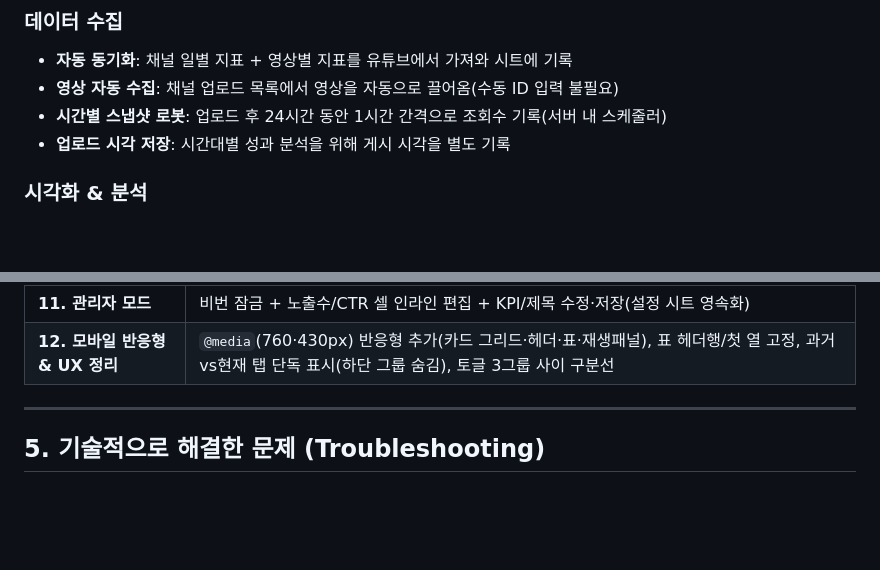
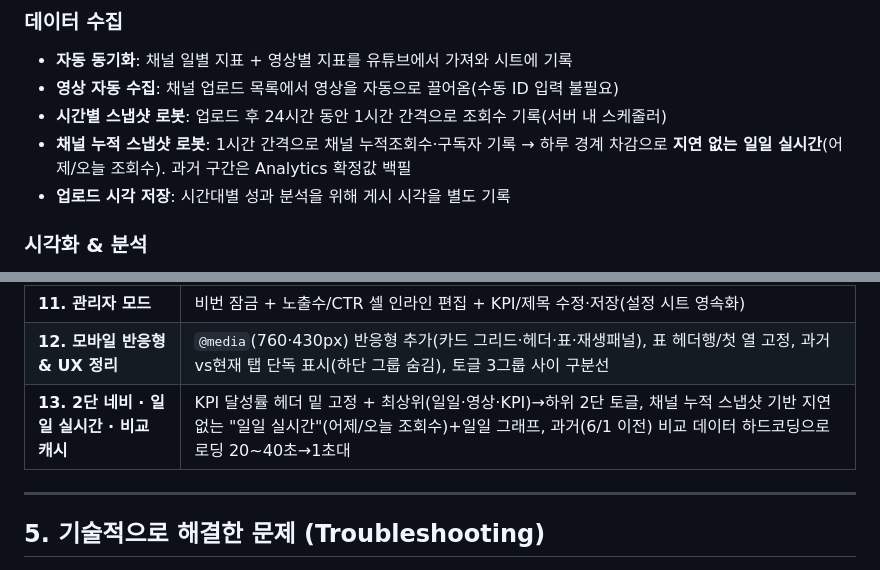
Before and after one commit to sh00000sh/youtube-dashboard, a Markdown page: DEVLOG.md, 2 parts joined by grey strips. Rendered like a GitHub page; blank space fills up the shorter version.

Commit message:
DEVLOG: 2단 네비·일일 실시간·비교 캐시 반영 (타임라인13, 기능)
Co-Authored-By: Claude Opus 4.8 <noreply@anthropic.com>

```diff
--- a/DEVLOG.md
+++ b/DEVLOG.md
@@ -56,6 +56,7 @@
 - **자동 동기화**: 채널 일별 지표 + 영상별 지표를 유튜브에서 가져와 시트에 기록
 - **영상 자동 수집**: 채널 업로드 목록에서 영상을 자동으로 끌어옴(수동 ID 입력 불필요)
 - **시간별 스냅샷 로봇**: 업로드 후 24시간 동안 1시간 간격으로 조회수 기록(서버 내 스케줄러)
+- **채널 누적 스냅샷 로봇**: 1시간 간격으로 채널 누적조회수·구독자 기록 → 하루 경계 차감으로 **지연 없는 일일 실시간**(어제/오늘 조회수). 과거 구간은 Analytics 확정값 백필
 - **업로드 시각 저장**: 시간대별 성과 분석을 위해 게시 시각을 별도 기록
 
 ### 시각화 & 분석
@@ -98,6 +99,7 @@
 | **10. 인프라 이전** | 배포/저장소를 개인 계정으로 이전(Fork + Railway 재구축) |
 | **11. 관리자 모드** | 비번 잠금 + 노출수/CTR 셀 인라인 편집 + KPI/제목 수정·저장(설정 시트 영속화) |
 | **12. 모바일 반응형 & UX 정리** | `@media`(760·430px) 반응형 추가(카드 그리드·헤더·표·재생패널), 표 헤더행/첫 열 고정, 과거vs현재 탭 단독 표시(하단 그룹 숨김), 토글 3그룹 사이 구분선 |
+| **13. 2단 네비 · 일일 실시간 · 비교 캐시** | KPI 달성률 헤더 밑 고정 + 최상위(일일·영상·KPI)→하위 2단 토글, 채널 누적 스냅샷 기반 지연 없는 "일일 실시간"(어제/오늘 조회수)+일일 그래프, 과거(6/1 이전) 비교 데이터 하드코딩으로 로딩 20~40초→1초대 |
 
 ---
 
```
